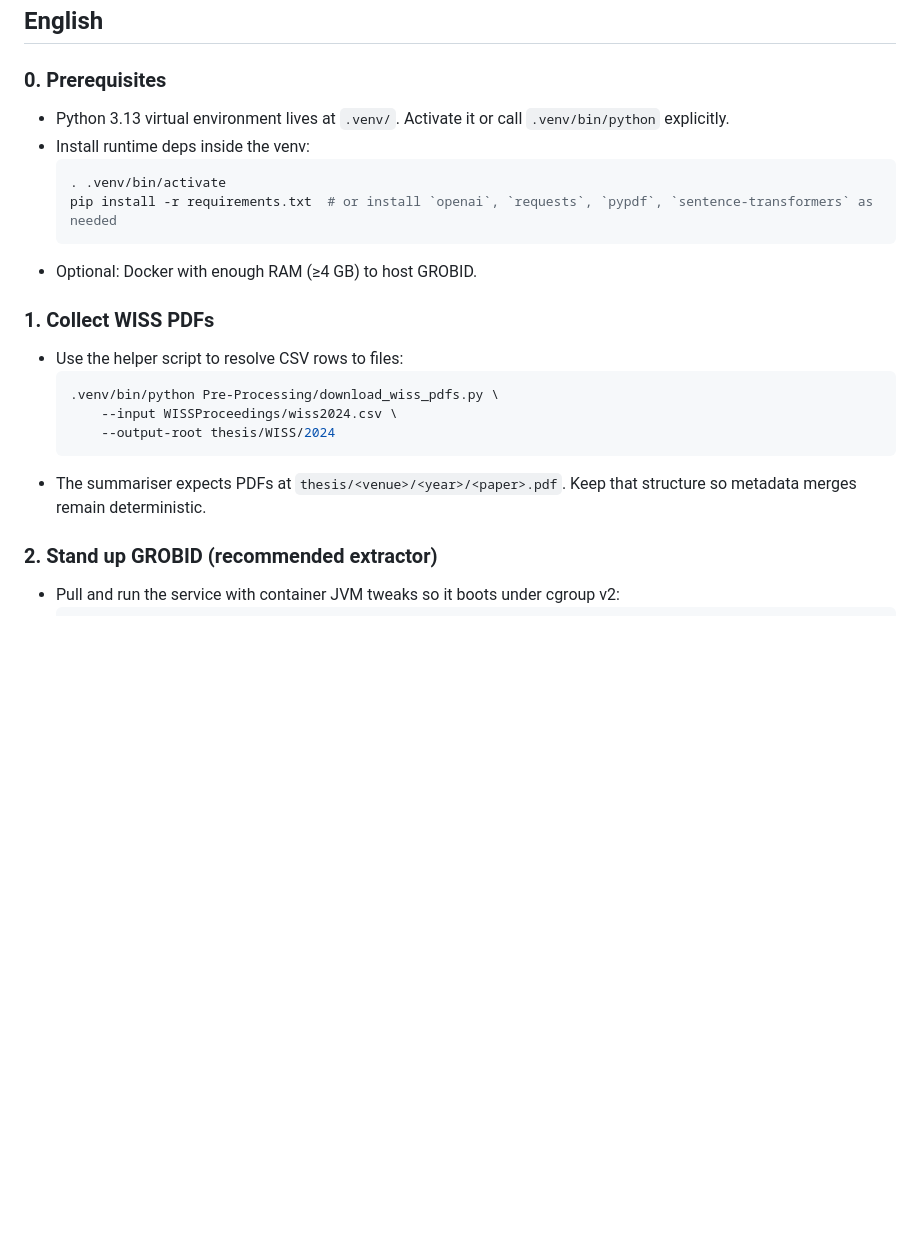
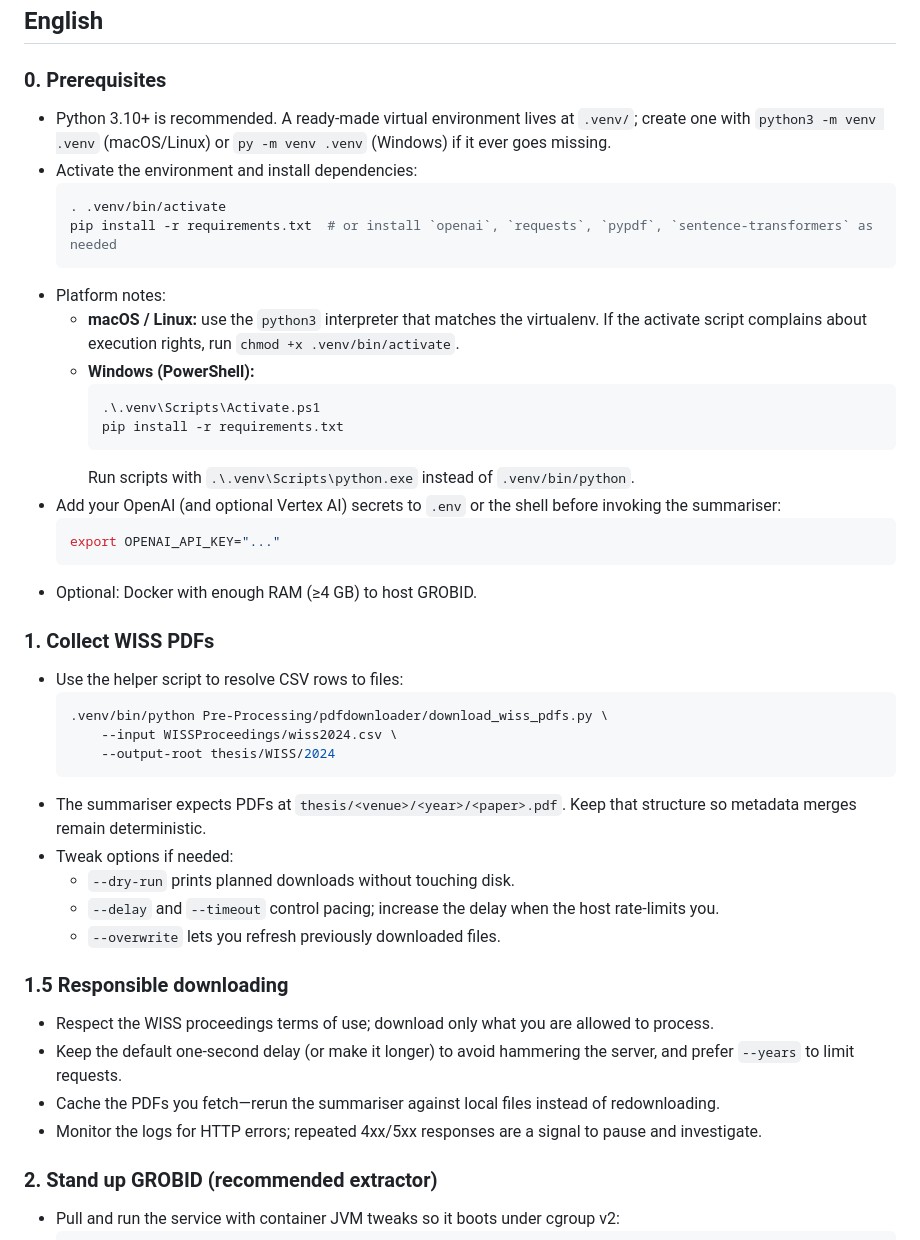
Before and after one commit to Suke-go/WISSpectrrum, a Markdown page: README.md, the part around the change printed below. Rendered like a GitHub page; blank space fills up the shorter version.

````diff
--- a/README.md
+++ b/README.md
@@ -3,22 +3,44 @@
 ## English
 
 ### 0. Prerequisites
-- Python 3.13 virtual environment lives at `.venv/`. Activate it or call `.venv/bin/python` explicitly.
-- Install runtime deps inside the venv:
+- Python 3.10+ is recommended. A ready-made virtual environment lives at `.venv/`; create one with `python3 -m venv .venv` (macOS/Linux) or `py -m venv .venv` (Windows) if it ever goes missing.
+- Activate the environment and install dependencies:
   ```bash
   . .venv/bin/activate
   pip install -r requirements.txt  # or install `openai`, `requests`, `pypdf`, `sentence-transformers` as needed
+  ```
+- Platform notes:
+  - **macOS / Linux:** use the `python3` interpreter that matches the virtualenv. If the activate script complains about execution rights, run `chmod +x .venv/bin/activate`.
+  - **Windows (PowerShell):**
+    ```powershell
+    .\.venv\Scripts\Activate.ps1
+    pip install -r requirements.txt
+    ```
+    Run scripts with `.\.venv\Scripts\python.exe` instead of `.venv/bin/python`.
+- Add your OpenAI (and optional Vertex AI) secrets to `.env` or the shell before invoking the summariser:
+  ```bash
+  export OPENAI_API_KEY="..."
   ```
 - Optional: Docker with enough RAM (≥4 GB) to host GROBID.
 
 ### 1. Collect WISS PDFs
 - Use the helper script to resolve CSV rows to files:
   ```bash
-  .venv/bin/python Pre-Processing/download_wiss_pdfs.py \
+  .venv/bin/python Pre-Processing/pdfdownloader/download_wiss_pdfs.py \
       --input WISSProceedings/wiss2024.csv \
       --output-root thesis/WISS/2024
   ```
 - The summariser expects PDFs at `thesis/<venue>/<year>/<paper>.pdf`. Keep that structure so metadata merges remain deterministic.
+- Tweak options if needed:
+  - `--dry-run` prints planned downloads without touching disk.
+  - `--delay` and `--timeout` control pacing; increase the delay when the host rate-limits you.
+  - `--overwrite` lets you refresh previously downloaded files.
+
+### 1.5 Responsible downloading
+- Respect the WISS proceedings terms of use; download only what you are allowed to process.
+- Keep the default one-second delay (or make it longer) to avoid hammering the server, and prefer `--years` to limit requests.
+- Cache the PDFs you fetch—rerun the summariser against local files instead of redownloading.
+- Monitor the logs for HTTP errors; repeated 4xx/5xx responses are a signal to pause and investigate.
 
 ### 2. Stand up GROBID (recommended extractor)
 - Pull and run the service with container JVM tweaks so it boots under cgroup v2:
````
Also changed, not shown: other parts of README.md (+25 -3 lines).
